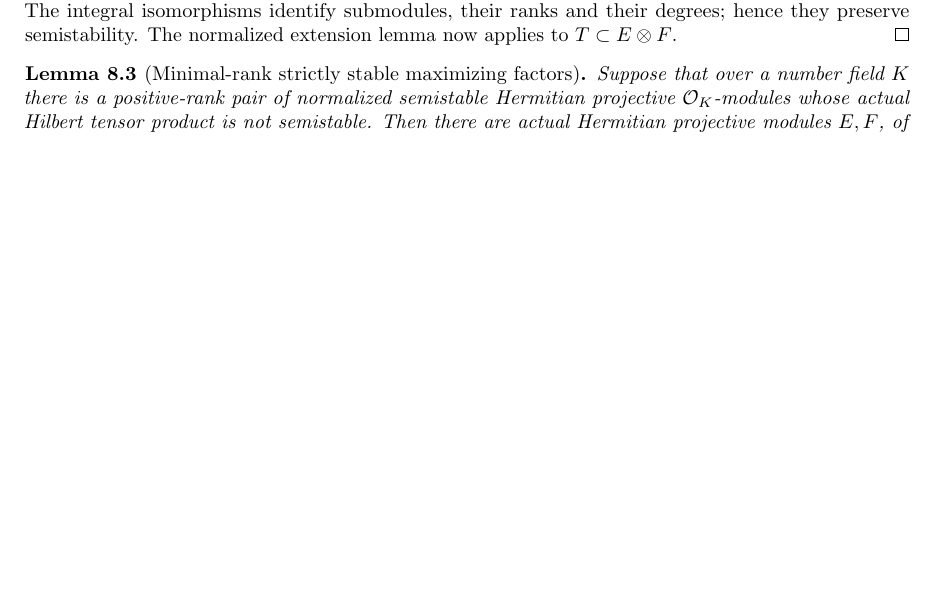
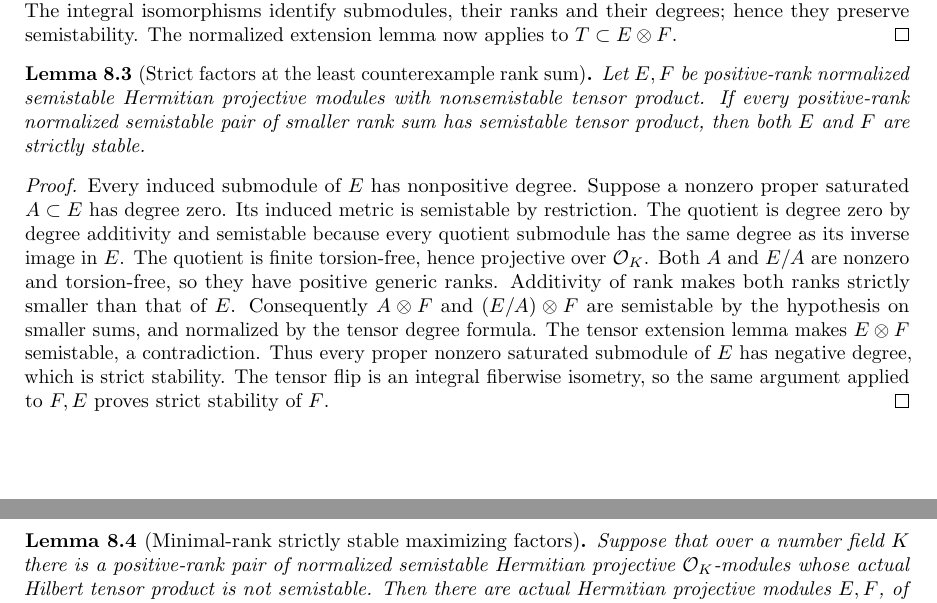
Before and after one commit to YijunYuan/AdelicBostConjecture, a LaTeX thesis (blueprint/src/web.tex, which reads blueprint/src/strict_reduction.tex): part of page 86 of 95 before the commit and two parts of pages 86 and 87 of 95 after it, the two joined at a grey line, cut so that both start at the same text, the shorter picture padded with empty space. Compiled offline with pdfLaTeX.

Commit message:
Prove strict factor stability at a least counterexample rank sum
Summary: Degree-zero saturated cuts have smaller positive ranks; normalized Hilbert tensor extensions contradict minimality. LSP clean, kernel acceptance pending.
Archon-Commit: agent
Archon-Run: 0014
Archon-Role: horizon
Archon-Session: 0002-horizon-BOST-STRICT-REDUCTION
Archon-Task: BOST-STRICT-REDUCTION
Archon-Projects: BostConjecture

```diff
--- a/blueprint/src/strict_reduction.tex
+++ b/blueprint/src/strict_reduction.tex
@@ -49,9 +49,38 @@ their ranks and their degrees; hence they preserve semistability.
 The normalized extension lemma now applies to $T\subset E\otimes F$.
 \end{proof}
 
+\begin{lemma}[Strict factors at the least counterexample rank sum]
+\label{lem:strict-factors-minimal-rank}
+\uses{lem:minimal-counterexample-rank-sum,lem:normalized-tensor-extension,lem:normalized-semistable-extension,lem:degree-calculus}
+\source{bost-specht-manuscript:page-0012,bost-specht-manuscript:page-0013}
+\lean{BostConjecture.Arithmetic.HermitianMetric.isStable_factors_of_minimal_rank_sum,BostConjecture.Arithmetic.generic_ranks_of_saturated_proper}
+\notready
+Let $E,F$ be positive-rank normalized semistable Hermitian projective
+modules with nonsemistable tensor product. If every positive-rank
+normalized semistable pair of smaller rank sum has semistable tensor
+product, then both $E$ and $F$ are strictly stable.
+\end{lemma}
+\begin{proof}
+Every induced submodule of $E$ has nonpositive degree. Suppose a
+nonzero proper saturated $A\subset E$ has degree zero. Its induced
+metric is semistable by restriction. The quotient is degree zero by
+degree additivity and semistable because every quotient submodule
+has the same degree as its inverse image in $E$. The quotient is
+finite torsion-free, hence projective over $\Ocal_K$. Both $A$ and
+$E/A$ are nonzero and torsion-free, so they have positive generic
+ranks. Additivity of rank makes both ranks strictly smaller than
+that of $E$. Consequently $A\otimes F$ and $(E/A)\otimes F$ are
+semistable by the hypothesis on smaller sums, and normalized by the
+tensor degree formula. The tensor extension lemma makes $E\otimes F$
+semistable, a contradiction. Thus every proper nonzero saturated
+submodule of $E$ has negative degree, which is strict stability.
+The tensor flip is an integral fiberwise isometry, so the same
+argument applied to $F,E$ proves strict stability of $F$.
+\end{proof}
+
 \begin{lemma}[Minimal-rank strictly stable maximizing factors]
 \label{lem:strict-maximizing-counterexample}
-\uses{lem:line-twist,lem:minimal-counterexample-rank-sum,lem:normalized-tensor-extension,lem:normalized-semistable-extension,lem:semistable-normalization,lem:degree-calculus,lem:maximizing-semistable-pair}
+\uses{lem:line-twist,lem:minimal-counterexample-rank-sum,lem:strict-factors-minimal-rank,lem:semistable-normalization,lem:degree-calculus,lem:maximizing-semistable-pair}
 \source{bost-specht-manuscript:page-0012,bost-specht-manuscript:page-0013}
 \notready
 Suppose that over a number field $K$ there is a positive-rank pair
```
Also changed, not shown: blueprint/src/strict_reduction.tex (2 more changed lines), 1 other file.
